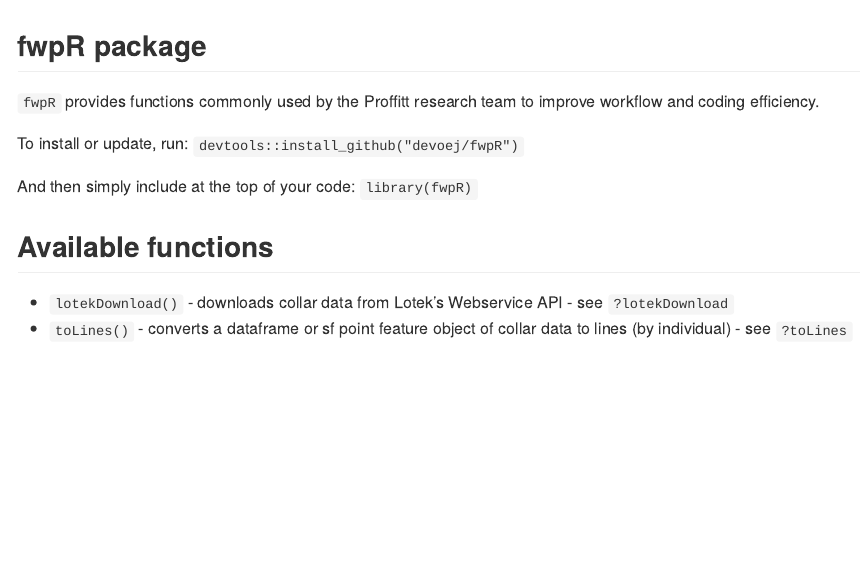
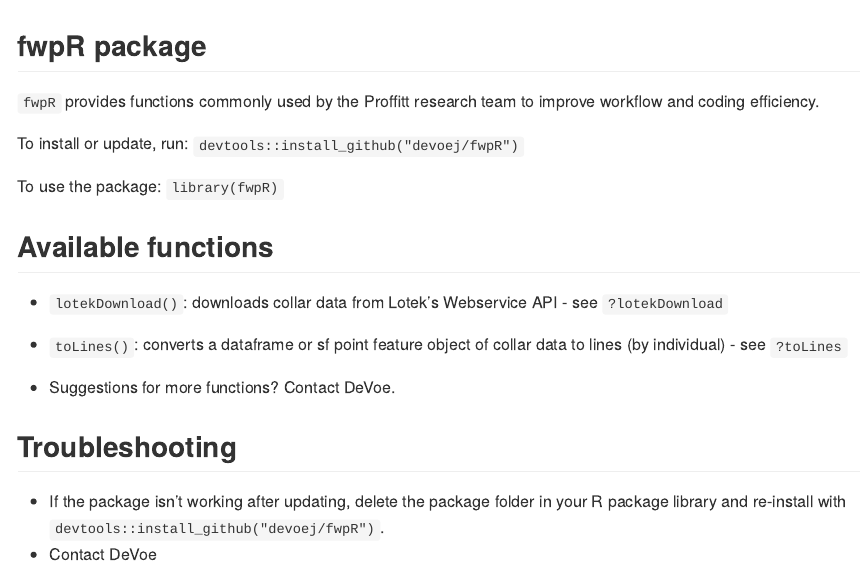
Before and after one commit to devoej/fwpR, an R Markdown document (README.Rmd): the page in a window 1100 px wide, from its top. The pictures show the output file README.md that the author committed with the source, drawn offline in the style of GitHub.

Commit message:
Update Readme

```diff
--- a/README.Rmd
+++ b/README.Rmd
@@ -14,9 +14,15 @@
 To install or update, run:
 `devtools::install_github("devoej/fwpR")`
 
-And then simply include at the top of your code:
+To use the package:
 `library(fwpR)`
 
 ## Available functions
-- `lotekDownload()` - downloads collar data from Lotek's Webservice API - see `?lotekDownload`
-- `toLines()` - converts a dataframe or sf point feature object of collar data to lines (by individual) - see `?toLines`
+- `lotekDownload()`: downloads collar data from Lotek's Webservice API - see `?lotekDownload`
+- `toLines()`: converts a dataframe or sf point feature object of collar data to lines (by individual) - see `?toLines`
+
+- Suggestions for more functions? Contact DeVoe.
+
+## Troubleshooting
+- If the package isn't working after updating, delete the package folder in your R package library and re-install with `devtools::install_github("devoej/fwpR")`.
+- Contact DeVoe
```
Also changed, not shown: README.md.
